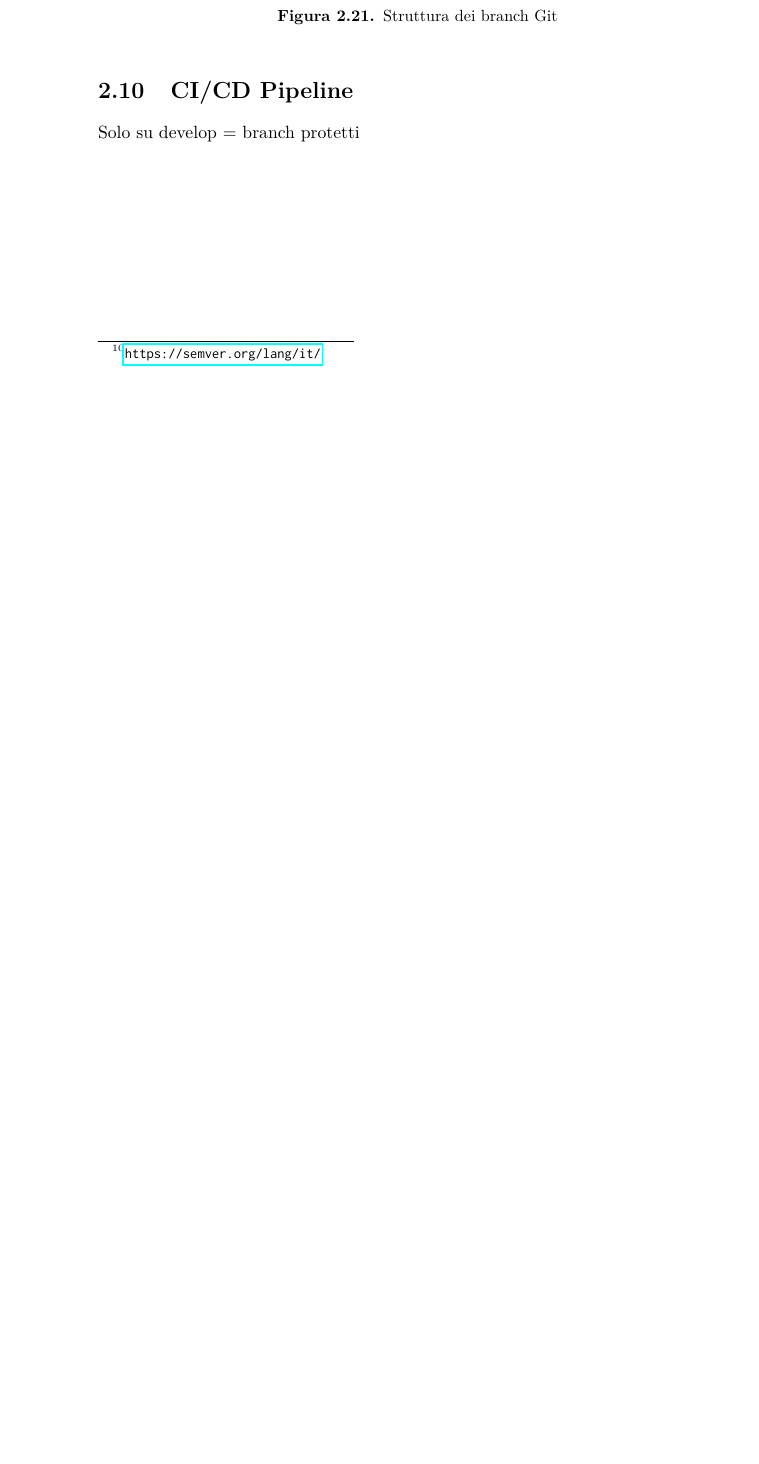
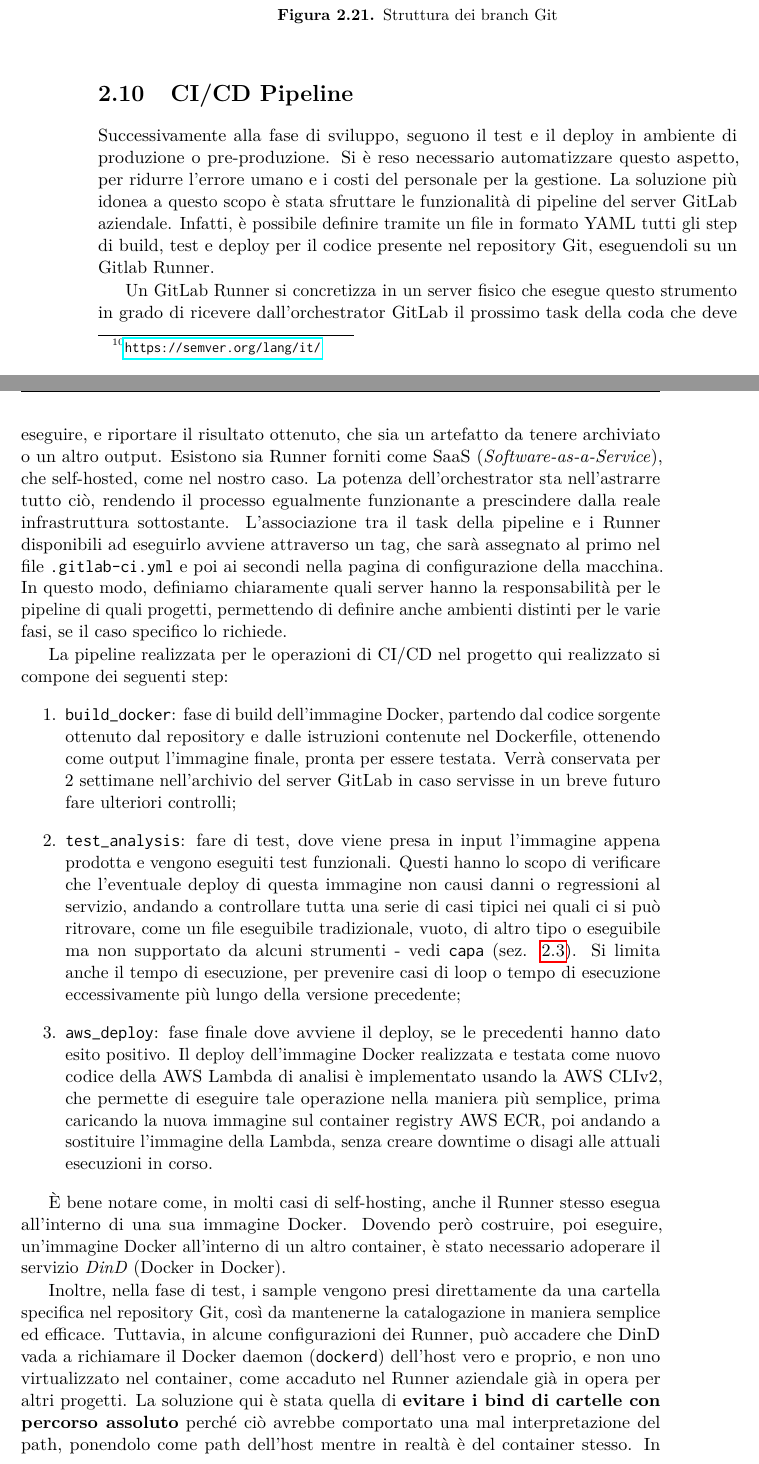
Before and after one commit to simonesestito/bachelor-thesis, a LaTeX thesis (main.tex, which reads chapters/static_analysis.tex): part of page 50 of 55 before the commit and two parts of pages 50 and 51 of 57 after it, the two joined at a grey line, cut so that both start at the same text, the shorter picture padded with empty space. Compiled offline with pdfLaTeX.

Commit message:
Add CI/CD pipeline

```diff
--- a/chapters/static_analysis.tex
+++ b/chapters/static_analysis.tex
@@ -977,4 +977,27 @@ Non siamo ancora giunti al punto di rilasciare il progetto e attribuirgli una ve
 \end{figure}
 
 \section{CI/CD Pipeline}
-Solo su develop = branch protetti
+Successivamente alla fase di sviluppo, seguono il test e il deploy in ambiente di produzione o pre-produzione.
+Si è reso necessario automatizzare questo aspetto, per ridurre l'errore umano e i costi del personale per la gestione.
+La soluzione più idonea a questo scopo è stata sfruttare le funzionalità di pipeline del server GitLab aziendale. Infatti, è possibile definire tramite un file in formato YAML tutti gli step di build, test e deploy per il codice presente nel repository Git, eseguendoli su un Gitlab Runner.
+
+Un GitLab Runner si concretizza in un server fisico che esegue questo strumento in grado di ricevere dall'orchestrator GitLab il prossimo task della coda che deve eseguire, e riportare il risultato ottenuto, che sia un artefatto da tenere archiviato o un altro output. Esistono sia Runner forniti come SaaS (\emph{Software-as-a-Service}), che self-hosted, come nel nostro caso. La potenza dell'orchestrator sta nell'astrarre tutto ciò, rendendo il processo egualmente funzionante a prescindere dalla reale infrastruttura sottostante.
+L'associazione tra il task della pipeline e i Runner disponibili ad eseguirlo avviene attraverso un tag, che sarà assegnato al primo nel file \texttt{.gitlab-ci.yml} e poi ai secondi nella pagina di configurazione della macchina.
+In questo modo, definiamo chiaramente quali server hanno la responsabilità per le pipeline di quali progetti, permettendo di definire anche ambienti distinti per le varie fasi, se il caso specifico lo richiede.
+
+La pipeline realizzata per le operazioni di CI/CD nel progetto qui realizzato si compone dei seguenti step:
+\begin{enumerate}
+    \item \texttt{build\_docker}: fase di build dell'immagine Docker, partendo dal codice sorgente ottenuto dal repository e dalle istruzioni contenute nel Dockerfile, ottenendo come output l'immagine finale, pronta per essere testata. Verrà conservata per 2 settimane nell'archivio del server GitLab in caso servisse in un breve futuro fare ulteriori controlli;
+    \item \texttt{test\_analysis}: fare di test, dove viene presa in input l'immagine appena prodotta e vengono eseguiti test funzionali.
+    Questi hanno lo scopo di verificare che l'eventuale deploy di questa immagine non causi danni o regressioni al servizio, andando a controllare tutta una serie di casi tipici nei quali ci si può ritrovare, come un file eseguibile tradizionale, vuoto, di altro tipo o eseguibile ma non supportato da alcuni strumenti - vedi \texttt{capa} (sez. \ref{chap:static_custom_file_detector}).
+    Si limita anche il tempo di esecuzione, per prevenire casi di loop o tempo di esecuzione eccessivamente più lungo della versione precedente;
+    \item \texttt{aws\_deploy}: fase finale dove avviene il deploy, se le precedenti hanno dato esito positivo. Il deploy dell'immagine Docker realizzata e testata come nuovo codice della AWS Lambda di analisi è implementato usando la AWS CLIv2, che permette di eseguire tale operazione nella maniera più semplice, prima caricando la nuova immagine sul container registry AWS ECR, poi andando a sostituire l'immagine della Lambda, senza creare downtime o disagi alle attuali esecuzioni in corso.
+\end{enumerate}
+
+È bene notare come, in molti casi di self-hosting, anche il Runner stesso esegua all'interno di una sua immagine Docker. Dovendo però costruire, poi eseguire, un'immagine Docker all'interno di un altro container, è stato necessario adoperare il servizio \emph{DinD} (Docker in Docker).
+
+Inoltre, nella fase di test, i sample vengono presi direttamente da una cartella specifica nel repository Git, così da mantenerne la catalogazione in maniera semplice ed efficace.
+Tuttavia, in alcune configurazioni dei Runner, può accadere che DinD vada a richiamare il Docker daemon (\texttt{dockerd}) dell'host vero e proprio, e non uno virtualizzato nel container, come accaduto nel Runner aziendale già in opera per altri progetti.
+La soluzione qui è stata quella di \textbf{evitare i bind di cartelle con percorso assoluto} perché ciò avrebbe comportato una mal interpretazione del path, ponendolo come path dell'host mentre in realtà è del container stesso.
+In alternativa è stato usato un nuovo volume Docker con un nome univoco per ogni esecuzione, così da spostare tutti i sample in esso attraverso un archivio Tar inviato tramite pipe, ed eseguito il bind di questo volume al container di test innestato anziché usare path assoluti, che com'è appena emerso, possono causare problemi in talune circostanze.
+Ottenere l'output dell'esecuzione sui sample di test segue la stessa logica ma in maniera speculare, pertanto è stata omessa per brevità.
```
